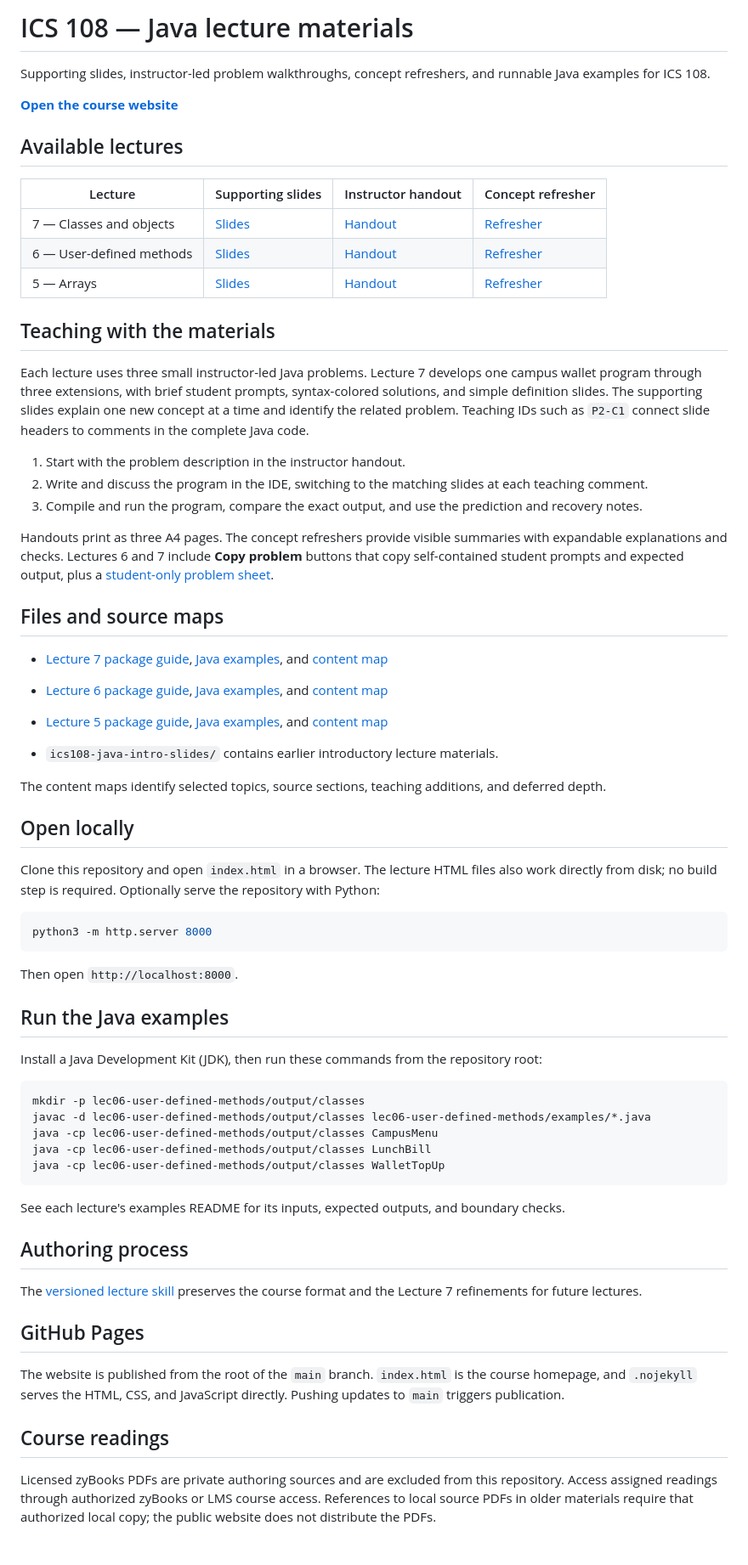
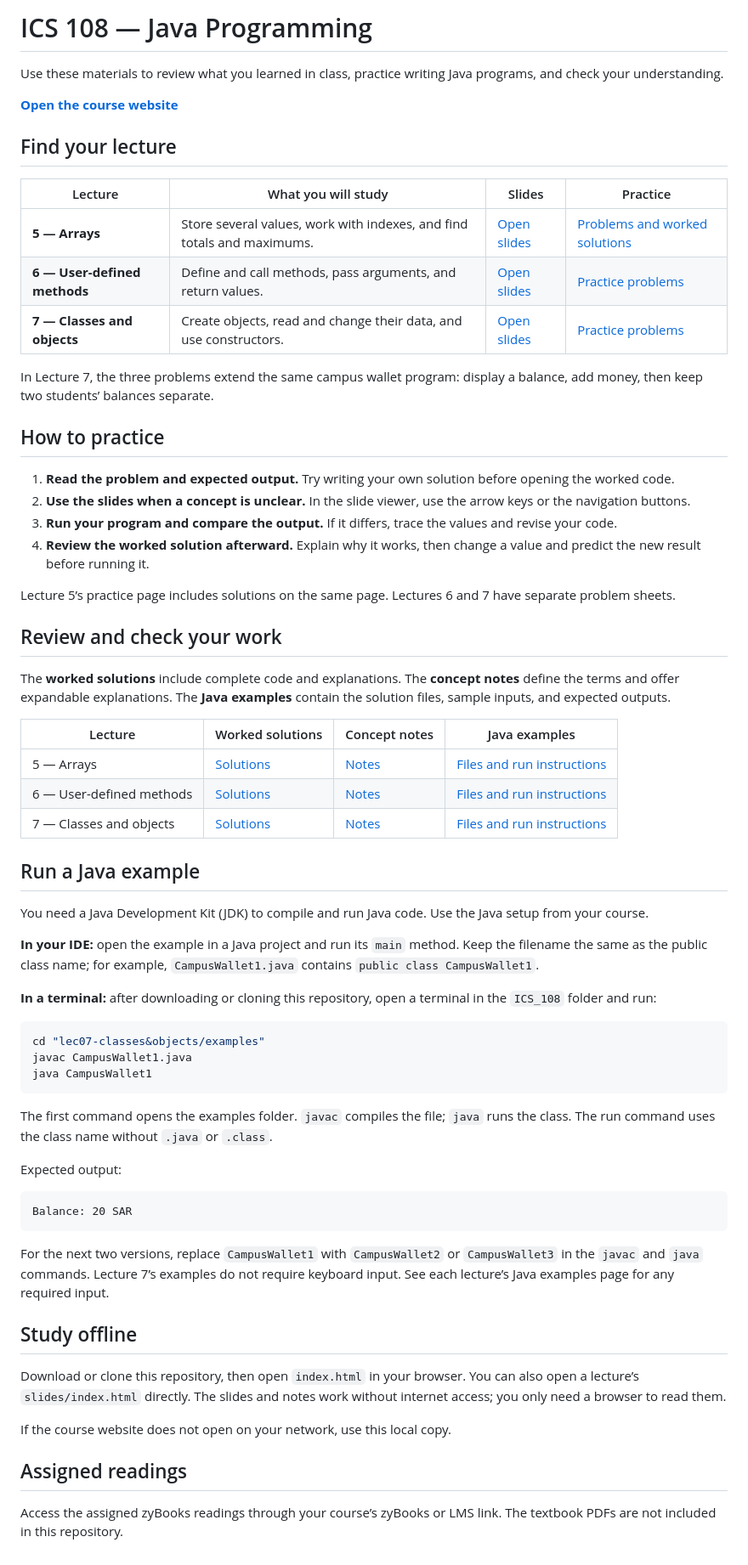
Before and after one commit to hammadojh/ICS_108, a Markdown page: README.md, the part around the change. Shown at 85% size. Drawn GitHub-style.

Commit message:
Make repository README student friendly

````diff
--- a/README.md
+++ b/README.md
@@ -1,69 +1,68 @@
-# ICS 108 — Java lecture materials
+# ICS 108 — Java Programming
 
-Supporting slides, instructor-led problem walkthroughs, concept refreshers, and runnable Java examples for ICS 108.
+Use these materials to review what you learned in class, practice writing Java programs, and check your understanding.
 
 **[Open the course website](https://hammadojh.github.io/ICS_108/)**
 
-## Available lectures
+## Find your lecture
 
-| Lecture | Supporting slides | Instructor handout | Concept refresher |
+| Lecture | What you will study | Slides | Practice |
 |---|---|---|---|
-| 7 — Classes and objects | [Slides](https://hammadojh.github.io/ICS_108/lec07-classes%26objects/slides/index.html) | [Handout](https://hammadojh.github.io/ICS_108/lec07-classes%26objects/instructor/walkthroughs.html) | [Refresher](https://hammadojh.github.io/ICS_108/lec07-classes%26objects/instructor/concept-refresher.html) |
-| 6 — User-defined methods | [Slides](https://hammadojh.github.io/ICS_108/lec06-user-defined-methods/slides/index.html) | [Handout](https://hammadojh.github.io/ICS_108/lec06-user-defined-methods/instructor/walkthroughs.html) | [Refresher](https://hammadojh.github.io/ICS_108/lec06-user-defined-methods/instructor/concept-refresher.html) |
-| 5 — Arrays | [Slides](https://hammadojh.github.io/ICS_108/lec05-arrays/slides/index.html) | [Handout](https://hammadojh.github.io/ICS_108/lec05-arrays/instructor/walkthroughs.html) | [Refresher](https://hammadojh.github.io/ICS_108/lec05-arrays/instructor/concept-refresher.html) |
+| **5 — Arrays** | Store several values, work with indexes, and find totals and maximums. | [Open slides](https://hammadojh.github.io/ICS_108/lec05-arrays/slides/index.html) | [Problems and worked solutions](https://hammadojh.github.io/ICS_108/lec05-arrays/instructor/walkthroughs.html) |
+| **6 — User-defined methods** | Define and call methods, pass arguments, and return values. | [Open slides](https://hammadojh.github.io/ICS_108/lec06-user-defined-methods/slides/index.html) | [Practice problems](lec06-user-defined-methods/student-problems.md) |
+| **7 — Classes and objects** | Create objects, read and change their data, and use constructors. | [Open slides](https://hammadojh.github.io/ICS_108/lec07-classes%26objects/slides/index.html) | [Practice problems](lec07-classes%26objects/student-problems.md) |
 
-## Teaching with the materials
+In Lecture 7, the three problems extend the same campus wallet program: display a balance, add money, then keep two students’ balances separate.
 
-Each lecture uses three small instructor-led Java problems. Lecture 7 develops one campus wallet program through three extensions, with brief student prompts, syntax-colored solutions, and simple definition slides. The supporting slides explain one new concept at a time and identify the related problem. Teaching IDs such as `P2-C1` connect slide headers to comments in the complete Java code.
+## How to practice
 
-1. Start with the problem description in the instructor handout.
-2. Write and discuss the program in the IDE, switching to the matching slides at each teaching comment.
-3. Compile and run the program, compare the exact output, and use the prediction and recovery notes.
+1. **Read the problem and expected output.** Try writing your own solution before opening the worked code.
+2. **Use the slides when a concept is unclear.** In the slide viewer, use the arrow keys or the navigation buttons.
+3. **Run your program and compare the output.** If it differs, trace the values and revise your code.
+4. **Review the worked solution afterward.** Explain why it works, then change a value and predict the new result before running it.
 
-Handouts print as three A4 pages. The concept refreshers provide visible summaries with expandable explanations and checks. Lectures 6 and 7 include **Copy problem** buttons that copy self-contained student prompts and expected output, plus a [student-only problem sheet](lec06-user-defined-methods/student-problems.md).
+Lecture 5’s practice page includes solutions on the same page. Lectures 6 and 7 have separate problem sheets.
 
-## Files and source maps
+## Review and check your work
 
-- [Lecture 7 package guide](lec07-classes%26objects/README.md), [Java examples](lec07-classes%26objects/examples/README.md), and [content map](lec07-classes%26objects/docs/CONTENT_MAP.md)
+The **worked solutions** include complete code and explanations. The **concept notes** define the terms and offer expandable explanations. The **Java examples** contain the solution files, sample inputs, and expected outputs.
 
-- [Lecture 6 package guide](lec06-user-defined-methods/README.md), [Java examples](lec06-user-defined-methods/examples/README.md), and [content map](lec06-user-defined-methods/docs/CONTENT_MAP.md)
-- [Lecture 5 package guide](lec05-arrays/README.md), [Java examples](lec05-arrays/examples/README.md), and [content map](lec05-arrays/docs/CONTENT_MAP.md)
-- `ics108-java-intro-slides/` contains earlier introductory lecture materials.
+| Lecture | Worked solutions | Concept notes | Java examples |
+|---|---|---|---|
+| 5 — Arrays | [Solutions](https://hammadojh.github.io/ICS_108/lec05-arrays/instructor/walkthroughs.html) | [Notes](https://hammadojh.github.io/ICS_108/lec05-arrays/instructor/concept-refresher.html) | [Files and run instructions](lec05-arrays/examples/README.md) |
+| 6 — User-defined methods | [Solutions](https://hammadojh.github.io/ICS_108/lec06-user-defined-methods/instructor/walkthroughs.html) | [Notes](https://hammadojh.github.io/ICS_108/lec06-user-defined-methods/instructor/concept-refresher.html) | [Files and run instructions](lec06-user-defined-methods/examples/README.md) |
+| 7 — Classes and objects | [Solutions](https://hammadojh.github.io/ICS_108/lec07-classes%26objects/instructor/walkthroughs.html) | [Notes](https://hammadojh.github.io/ICS_108/lec07-classes%26objects/instructor/concept-refresher.html) | [Files and run instructions](lec07-classes%26objects/examples/README.md) |
 
-The content maps identify selected topics, source sections, teaching additions, and deferred depth.
+## Run a Java example
 
-## Open locally
+You need a Java Development Kit (JDK) to compile and run Java code. Use the Java setup from your course.
 
-Clone this repository and open `index.html` in a browser. The lecture HTML files also work directly from disk; no build step is required. Optionally serve the repository with Python:
+**In your IDE:** open the example in a Java project and run its `main` method. Keep the filename the same as the public class name; for example, `CampusWallet1.java` contains `public class CampusWallet1`.
+
+**In a terminal:** after downloading or cloning this repository, open a terminal in the `ICS_108` folder and run:
 
 ```sh
-python3 -m http.server 8000
+cd "lec07-classes&objects/examples"
+javac CampusWallet1.java
+java CampusWallet1
 ```
 
-Then open `http://localhost:8000`.
+The first command opens the examples folder. `javac` compiles the file; `java` runs the class. The run command uses the class name without `.java` or `.class`.
 
-## Run the Java examples
+Expected output:
 
-Install a Java Development Kit (JDK), then run these commands from the repository root:
-
-```sh
-mkdir -p lec06-user-defined-methods/output/classes
-javac -d lec06-user-defined-methods/output/classes lec06-user-defined-methods/examples/*.java
-java -cp lec06-user-defined-methods/output/classes CampusMenu
-java -cp lec06-user-defined-methods/output/classes LunchBill
-java -cp lec06-user-defined-methods/output/classes WalletTopUp
+```text
+Balance: 20 SAR
 ```
 
-See each lecture's examples README for its inputs, expected outputs, and boundary checks.
+For the next two versions, replace `CampusWallet1` with `CampusWallet2` or `CampusWallet3` in the `javac` and `java` commands. Lecture 7’s examples do not require keyboard input. See each lecture’s Java examples page for any required input.
 
-## Authoring process
+## Study offline
 
-The [versioned lecture skill](authoring/skills/ics-108-raw-lecture/SKILL.md) preserves the course format and the Lecture 7 refinements for future lectures.
+Download or clone this repository, then open `index.html` in your browser. You can also open a lecture’s `slides/index.html` directly. The slides and notes work without internet access; you only need a browser to read them.
 
-## GitHub Pages
+If the course website does not open on your network, use this local copy.
 
-The website is published from the root of the `main` branch. `index.html` is the course homepage, and `.nojekyll` serves the HTML, CSS, and JavaScript directly. Pushing updates to `main` triggers publication.
+## Assigned readings
 
-## Course readings
-
-Licensed zyBooks PDFs are private authoring sources and are excluded from this repository. Access assigned readings through authorized zyBooks or LMS course access. References to local source PDFs in older materials require that authorized local copy; the public website does not distribute the PDFs.
+Access the assigned zyBooks readings through your course’s zyBooks or LMS link. The textbook PDFs are not included in this repository.
````
